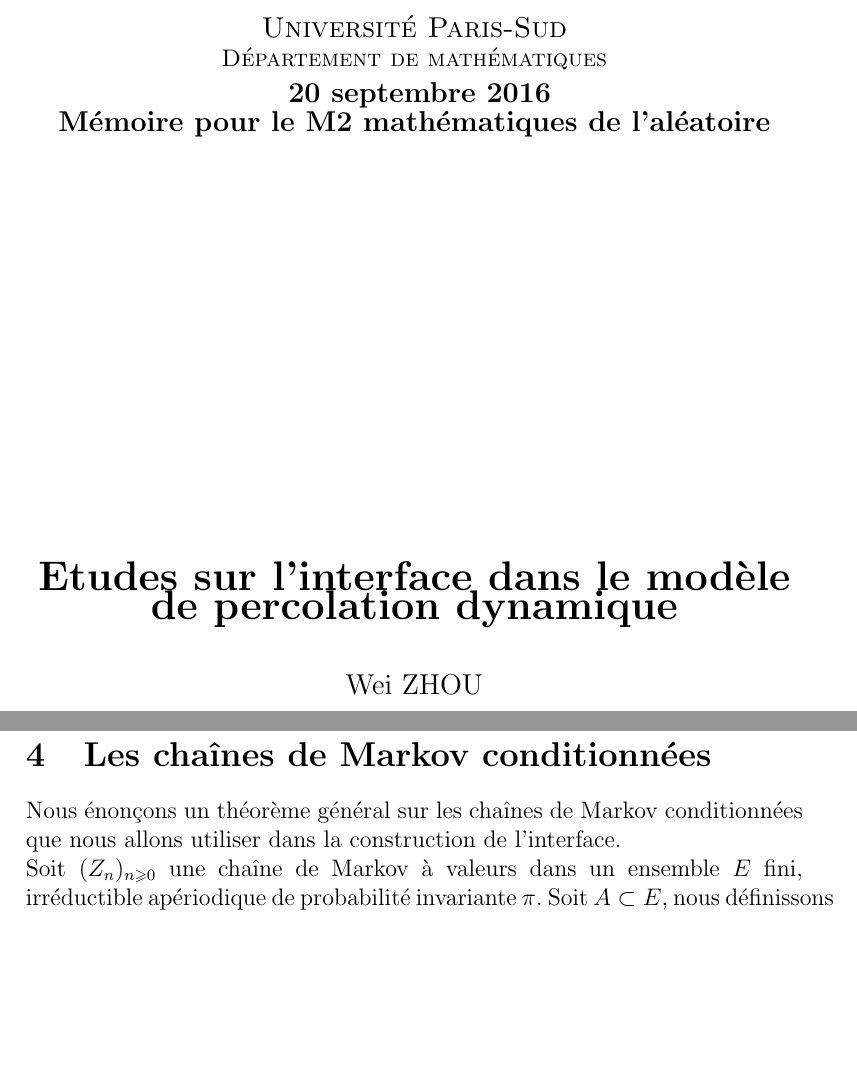
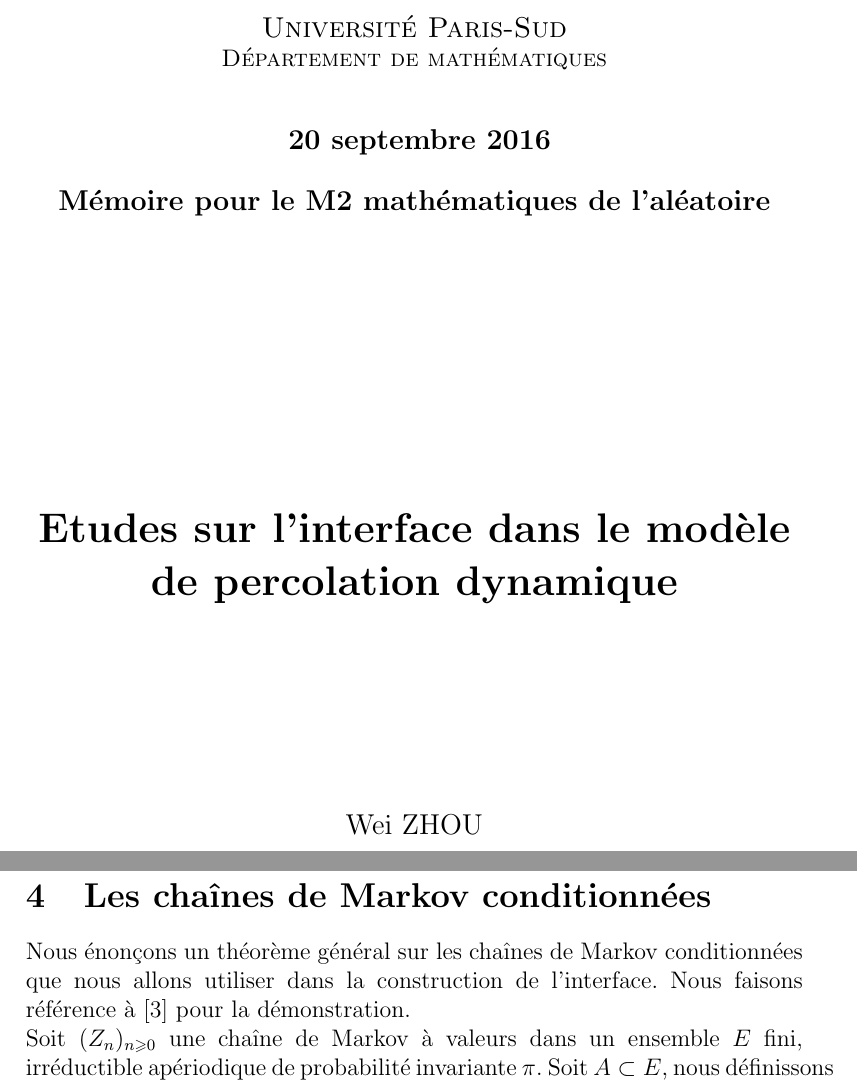
Before and after one commit to jetmin/memoireM2, a LaTeX document (memoire.tex): two parts of pages 1 and 7 of 19, joined at a grey line, cut so that both start at the same text, the shorter picture padded with empty space. Compiled offline with pdfLaTeX.

Commit message:
nouvelle référence et la page de garde.

```diff
--- a/memoire.tex
+++ b/memoire.tex
@@ -46,11 +46,15 @@
   \centering
       {\large \textsc{Université Paris-Sud}}\\
       \textsc{Département de mathématiques}\\
+     \vspace{2em}
       {\large\textbf{	\@date\\
+      \vspace{1em}
        Mémoire pour le M2 mathématiques de l'aléatoire}}\\
     \vfill
-       {\LARGE \textbf{\@title}} \\
-    \vspace{2em}
+       {\LARGE \textbf{Etudes sur l'interface dans le modèle\\
+    \vspace{0.5em}
+       de percolation dynamique}} \\
+    \vspace{9em}
         {\large \@author} \\
     \vspace{2em}
     		{\large Directeur: Rapha\"{e}l CERF}
@@ -167,7 +171,7 @@ $$ (x,s) \overset{X}{\longleftrightarrow} (y,t) \text{ si }
 $$
 Nous disons qu'il existe un space-time chemin (STC) entre $(x,s)$ et $(y,t)$ si $\smash{(x,s) \overset{X}{\longleftrightarrow} (y,t)}$.
 \section{Les chaînes de Markov conditionnées}
-Nous énonçons un théorème général sur les chaînes de Markov conditionnées que nous allons utiliser dans la construction de l'interface.
+Nous énonçons un théorème général sur les chaînes de Markov conditionnées que nous allons utiliser dans la construction de l'interface. Nous faisons référence à \cite{Kelly:2011:RSN:2025239} pour la démonstration.
 
 Soit $(Z_n)_{n\geqslant 0}$ une chaîne de Markov à valeurs dans un ensemble $E$ fini, irréductible apériodique de probabilité invariante $\pi$. Soit $A\subset E$, nous définissons la chaîne $(Z_n)_{n\geqslant 0}$ conditionnée à rester dans $A$, notée $(Z_n^A)_{n\geqslant 0}$ par sa valeur initiale $Z_0^A \in A$ et sa probabilité de transition
 $$p^A(x,y)=\left\lbrace \begin{array}{cc}
```
Also changed, not shown: memoire.bbl, memoire.pdf, 4 other files.
